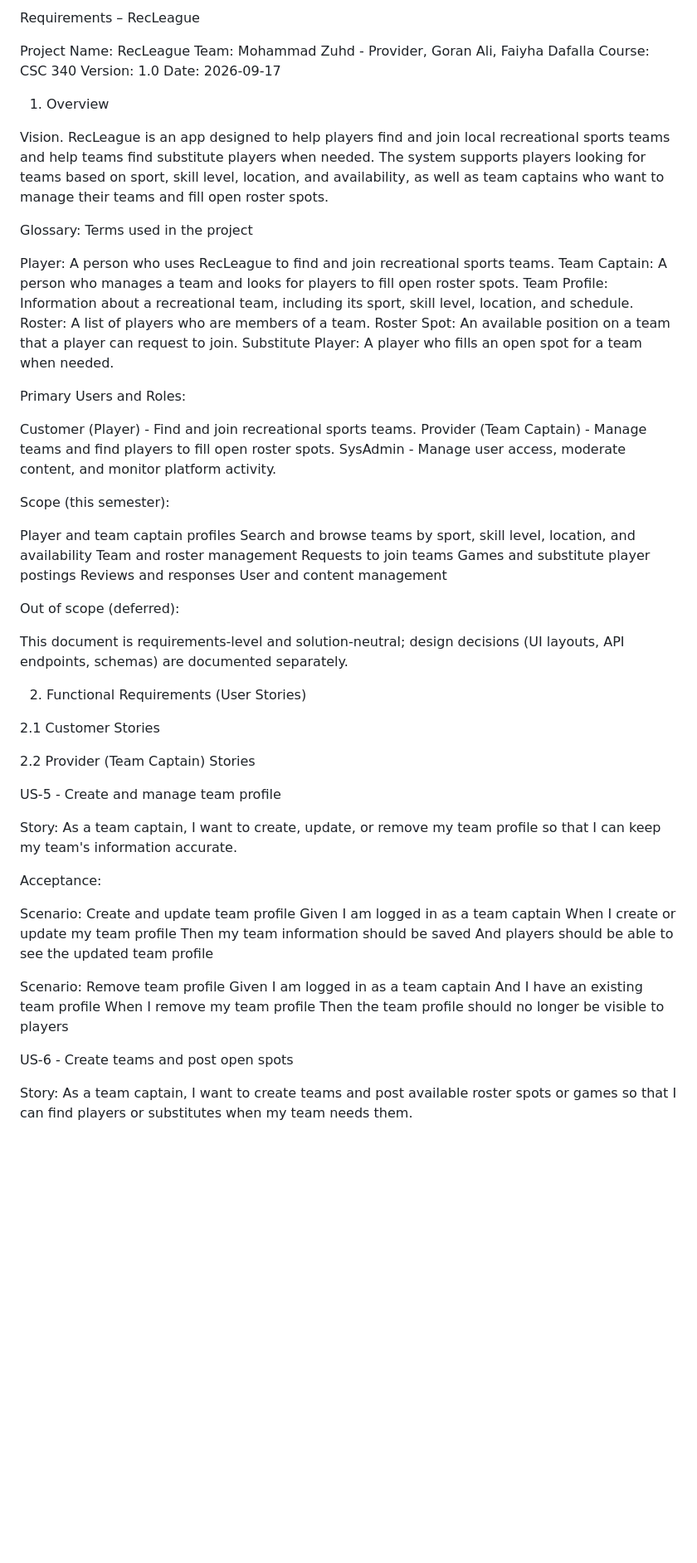
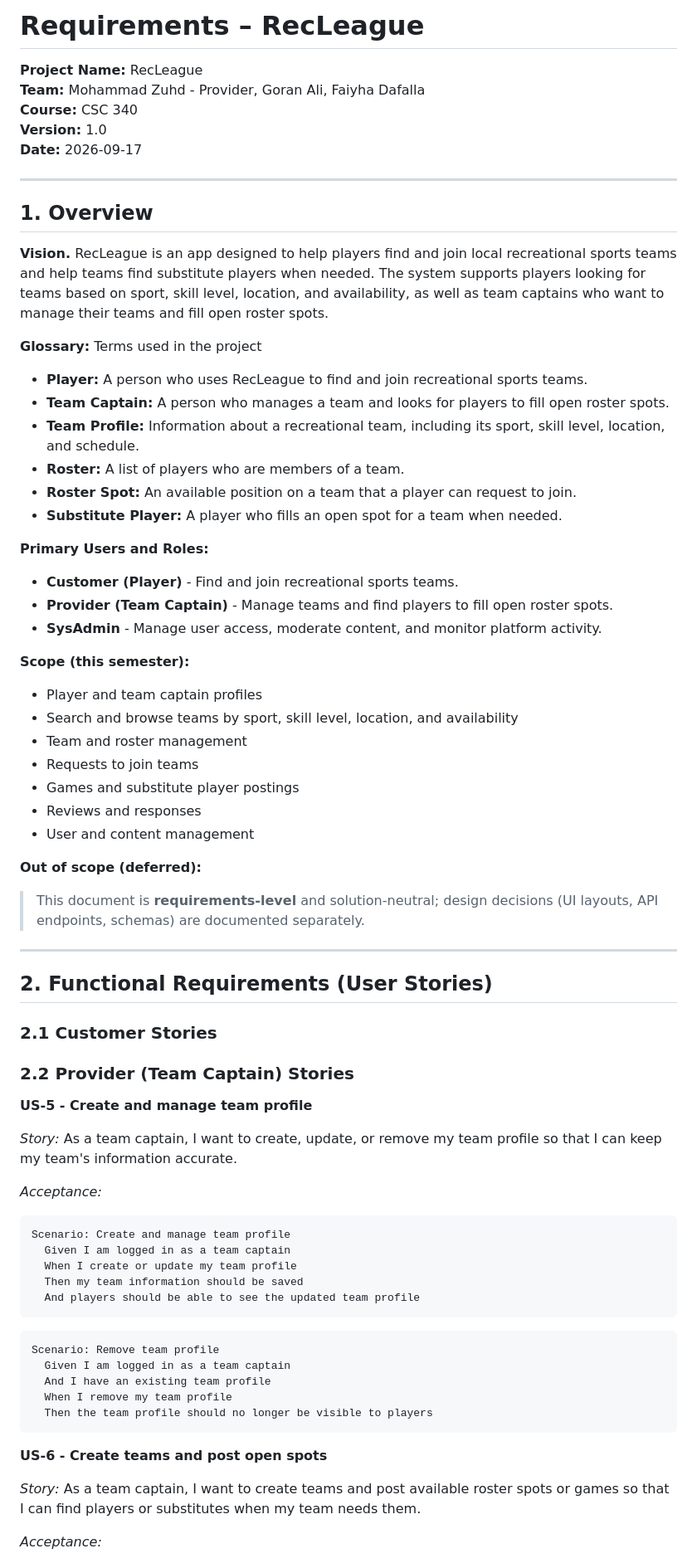
Before and after one commit to Mohammad-Zuhd/f26-team26, a Markdown page: docs/RecLeagueSRS.md, the part around one of its changes. Shown at 83% size. GitHub-like rendering; blank space fills up the shorter version.

Commit message:
Changed the format

````diff
--- a/docs/RecLeagueSRS.md
+++ b/docs/RecLeagueSRS.md
@@ -1,73 +1,79 @@
-Requirements – RecLeague
+# Requirements – RecLeague
 
-Project Name: RecLeague
-Team: Mohammad Zuhd - Provider, Goran Ali, Faiyha Dafalla
-Course: CSC 340
-Version: 1.0
-Date: 2026-09-17
+**Project Name:** RecLeague
+**Team:** Mohammad Zuhd - Provider, Goran Ali, Faiyha Dafalla
+**Course:** CSC 340
+**Version:** 1.0
+**Date:** 2026-09-17
 
-1. Overview
+---
 
-Vision. RecLeague is an app designed to help players find and join local recreational sports teams and help teams find substitute players when needed. The system supports players looking for teams based on sport, skill level, location, and availability, as well as team captains who want to manage their teams and fill open roster spots.
+## 1. Overview
 
-Glossary: Terms used in the project
+**Vision.** RecLeague is an app designed to help players find and join local recreational sports teams and help teams find substitute players when needed. The system supports players looking for teams based on sport, skill level, location, and availability, as well as team captains who want to manage their teams and fill open roster spots.
 
-Player: A person who uses RecLeague to find and join recreational sports teams.
-Team Captain: A person who manages a team and looks for players to fill open roster spots.
-Team Profile: Information about a recreational team, including its sport, skill level, location, and schedule.
-Roster: A list of players who are members of a team.
-Roster Spot: An available position on a team that a player can request to join.
-Substitute Player: A player who fills an open spot for a team when needed.
+**Glossary:** Terms used in the project
 
-Primary Users and Roles:
+- **Player:** A person who uses RecLeague to find and join recreational sports teams.
+- **Team Captain:** A person who manages a team and looks for players to fill open roster spots.
+- **Team Profile:** Information about a recreational team, including its sport, skill level, location, and schedule.
+- **Roster:** A list of players who are members of a team.
+- **Roster Spot:** An available position on a team that a player can request to join.
+- **Substitute Player:** A player who fills an open spot for a team when needed.
 
-Customer (Player) - Find and join recreational sports teams.
-Provider (Team Captain) - Manage teams and find players to fill open roster spots.
-SysAdmin - Manage user access, moderate content, and monitor platform activity.
+**Primary Users and Roles:**
 
-Scope (this semester):
+- **Customer (Player)** - Find and join recreational sports teams.
+- **Provider (Team Captain)** - Manage teams and find players to fill open roster spots.
+- **SysAdmin** - Manage user access, moderate content, and monitor platform activity.
 
-Player and team captain profiles
-Search and browse teams by sport, skill level, location, and availability
-Team and roster management
-Requests to join teams
-Games and substitute player postings
-Reviews and responses
-User and content management
+**Scope (this semester):**
 
-Out of scope (deferred):
+- Player and team captain profiles
+- Search and browse teams by sport, skill level, location, and availability
+- Team and roster management
+- Requests to join teams
+- Games and substitute player postings
+- Reviews and responses
+- User and content management
+
+**Out of scope (deferred):**
+
+> This document is **requirements-level** and solution-neutral; design decisions (UI layouts, API endpoints, schemas) are documented separately.
+
+---
+
+## 2. Functional Requirements (User Stories)
+
+### 2.1 Customer Stories
 
 
-This document is requirements-level and solution-neutral; design decisions (UI layouts, API endpoints, schemas) are documented separately.
+### 2.2 Provider (Team Captain) Stories
 
+**US-5 - Create and manage team profile**
 
-2. Functional Requirements (User Stories)
+*Story:* As a team captain, I want to create, update, or remove my team profile so that I can keep my team's information accurate.
 
-2.1 Customer Stories
+*Acceptance:*
 
-
-2.2 Provider (Team Captain) Stories
-
-US-5 - Create and manage team profile
-
-Story: As a team captain, I want to create, update, or remove my team profile so that I can keep my team's information accurate.
-
-Acceptance:
-
-Scenario: Create and update team profile
+```text
+Scenario: Create and manage team profile
   Given I am logged in as a team captain
   When I create or update my team profile
   Then my team information should be saved
   And players should be able to see the updated team profile
-
+```
+```text
 Scenario: Remove team profile
   Given I am logged in as a team captain
   And I have an existing team profile
   When I remove my team profile
   Then the team profile should no longer be visible to players
+  ```
 
+**US-6 - Create teams and post open spots**
 
-US-6 - Create teams and post open spots
+*Story:* As a team captain, I want to create teams and post available roster spots or games so that I can find players or substitutes when my team needs them.
 
-Story: As a team captain, I want to create teams and post available roster spots or games so that I can find players or substitutes when my team needs them.
+*Acceptance:*
 
````
Also changed, not shown: other parts of docs/RecLeagueSRS.md (+17 -15 lines).
